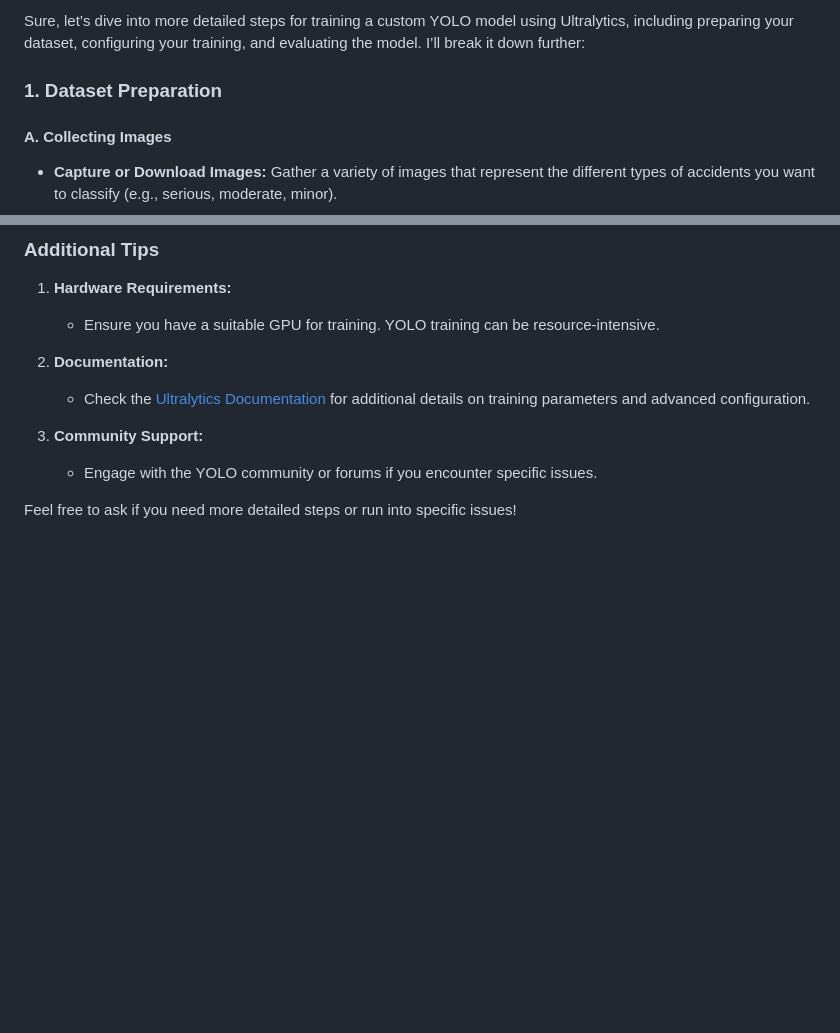
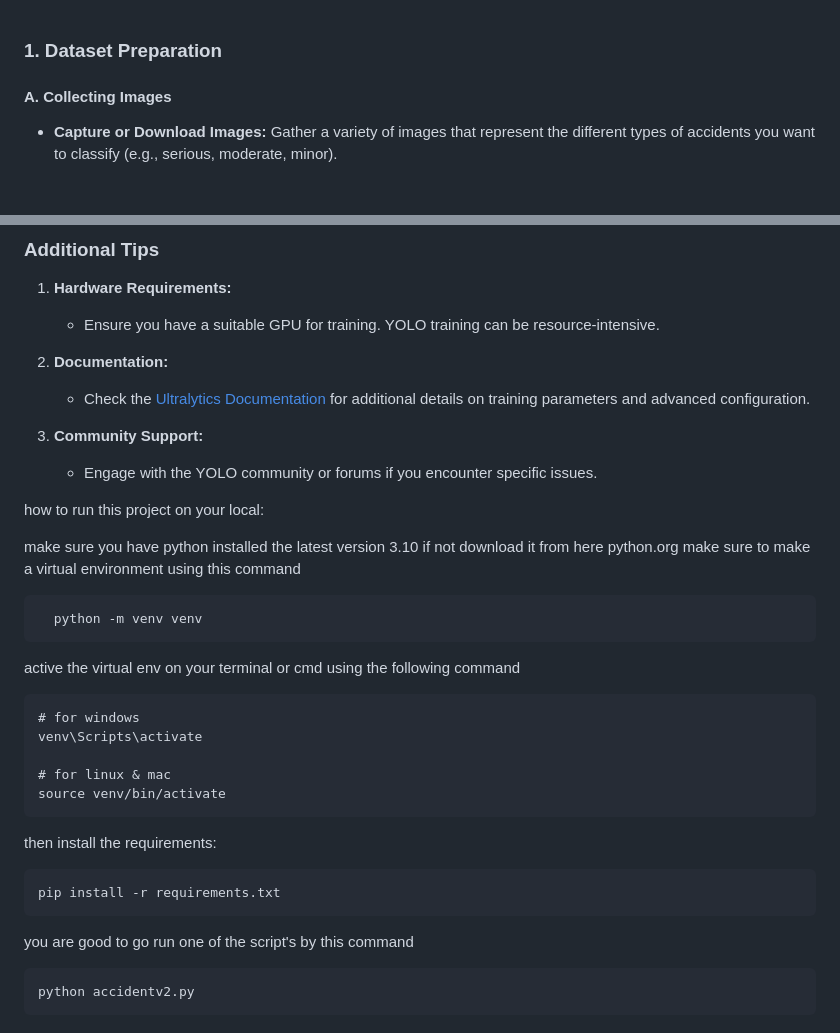
Before and after one commit to mhadiahmed/car-accident-detection, a Markdown page: README.md, 2 parts joined by grey strips. Drawn GitHub-style; blank space fills up the shorter version.

Commit message:
adding documents how to run the code and also a flow for the hall project

````diff
--- a/README.md
+++ b/README.md
@@ -1,4 +1,3 @@
-Sure, let’s dive into more detailed steps for training a custom YOLO model using Ultralytics, including preparing your dataset, configuring your training, and evaluating the model. I’ll break it down further:
 
 ### 1. **Dataset Preparation**
 
@@ -139,4 +138,34 @@ Sure, let’s dive into more detailed steps for training a custom YOLO model usi
 3. **Community Support:**
    - Engage with the YOLO community or forums if you encounter specific issues.
 
-Feel free to ask if you need more detailed steps or run into specific issues!
+how to run this project on your local:
+
+make sure you have python installed the latest version 3.10 if not download it from here python.org
+make sure to make a virtual environment using this command
+
+```
+  python -m venv venv
+```
+
+active the virtual env on your terminal or cmd using the following command
+
+```
+# for windows
+venv\Scripts\activate
+
+# for linux & mac
+source venv/bin/activate
+```
+
+then install the requirements:
+
+```
+pip install -r requirements.txt
+```
+
+you are good to go run one of the script's by this command
+
+
+```
+python accidentv2.py
+```
````
